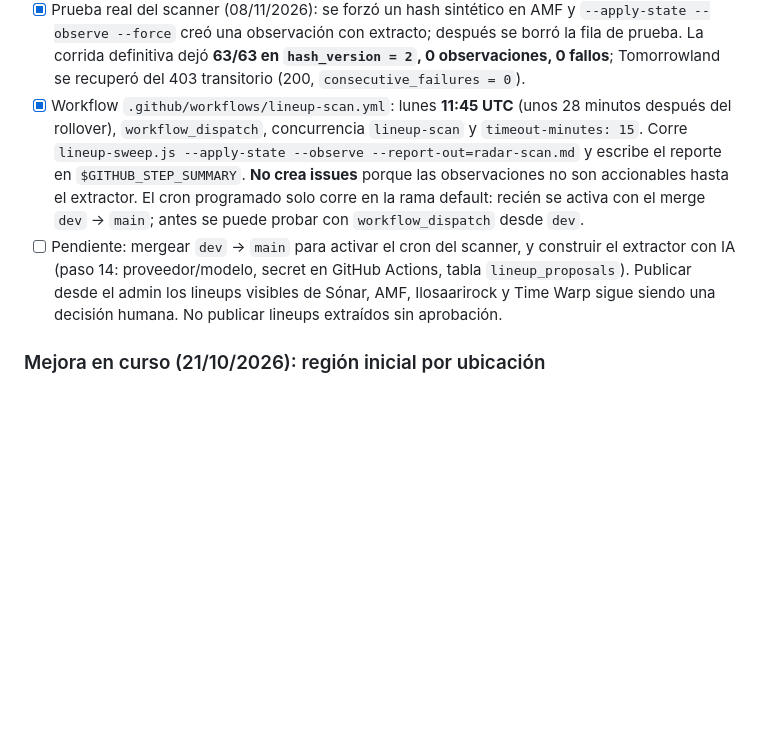
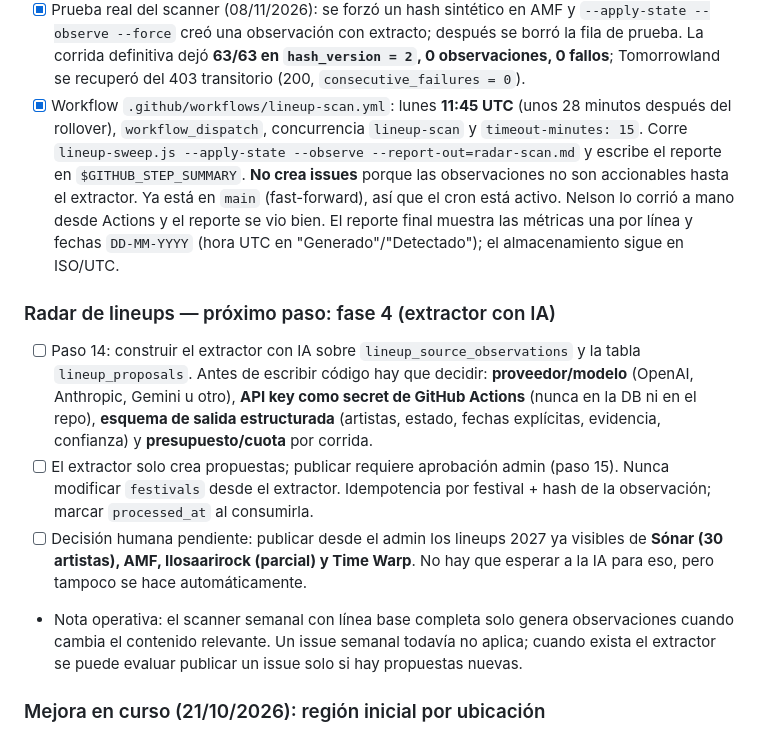
Before and after one commit to nelsoncabrera06/Festival-Match, a Markdown page: AGENTS.md, the part around the change. Rendered like a GitHub page; blank space fills up the shorter version.

Commit message:
docs: cerrar fase 3 del radar y dejar próximo paso de IA

```diff
--- a/AGENTS.md
+++ b/AGENTS.md
@@ -50,8 +50,13 @@ Instrucciones persistentes para cualquier sesión de AI (o persona) que trabaje
 - [x] Scanner de cambios sin IA (paso 13): `htmlToRelevantText()` descarta `nav`/`header`/`footer`/`aside`/`form`/`dialog`/`iframe` y roles de navegación; el hash **versión 2** se calcula sobre ese texto normalizado. `--observe` (requiere `--apply-state`) crea una fila en `lineup_source_observations` solo cuando el hash relevante cambió. La primera corrida con una versión nueva de hash es línea base y no genera observaciones falsas. No se llama a ningún LLM ni se publica nada.
 - [x] `migrations/018_lineup_source_observations.sql` agrega `festival_source_checks.hash_version` y crea `lineup_source_observations` (`previous_hash`, `seen_hash`, `hash_version`, `title`, `excerpt`, `detected_at`, `processed_at`, único por festival+hash, RLS y sin permisos para `anon`/`authenticated`). **Aplicada en Supabase** (08/11/2026) y validada antes con `ROLLBACK`. Las 63 fuentes quedaron en línea base con `hash_version = 2`, 0 fallos y 0 observaciones. El scanner reintenta sin condicional si un 304 trae hash de versión vieja, para no perder el primer cambio real.
 - [x] Prueba real del scanner (08/11/2026): se forzó un hash sintético en AMF y `--apply-state --observe --force` creó una observación con extracto; después se borró la fila de prueba. La corrida definitiva dejó **63/63 en `hash_version = 2`, 0 observaciones, 0 fallos**; Tomorrowland se recuperó del 403 transitorio (200, `consecutive_failures = 0`).
-- [x] Workflow `.github/workflows/lineup-scan.yml`: lunes **11:45 UTC** (unos 28 minutos después del rollover), `workflow_dispatch`, concurrencia `lineup-scan` y `timeout-minutes: 15`. Corre `lineup-sweep.js --apply-state --observe --report-out=radar-scan.md` y escribe el reporte en `$GITHUB_STEP_SUMMARY`. **No crea issues** porque las observaciones no son accionables hasta el extractor. El cron programado solo corre en la rama default: recién se activa con el merge `dev` → `main`; antes se puede probar con `workflow_dispatch` desde `dev`.
-- [ ] Pendiente: mergear `dev` → `main` para activar el cron del scanner, y construir el extractor con IA (paso 14: proveedor/modelo, secret en GitHub Actions, tabla `lineup_proposals`). Publicar desde el admin los lineups visibles de Sónar, AMF, Ilosaarirock y Time Warp sigue siendo una decisión humana. No publicar lineups extraídos sin aprobación.
+- [x] Workflow `.github/workflows/lineup-scan.yml`: lunes **11:45 UTC** (unos 28 minutos después del rollover), `workflow_dispatch`, concurrencia `lineup-scan` y `timeout-minutes: 15`. Corre `lineup-sweep.js --apply-state --observe --report-out=radar-scan.md` y escribe el reporte en `$GITHUB_STEP_SUMMARY`. **No crea issues** porque las observaciones no son accionables hasta el extractor. Ya está en `main` (fast-forward), así que el cron está activo. Nelson lo corrió a mano desde Actions y el reporte se vio bien. El reporte final muestra las métricas una por línea y fechas `DD-MM-YYYY` (hora UTC en "Generado"/"Detectado"); el almacenamiento sigue en ISO/UTC.
+### Radar de lineups — próximo paso: fase 4 (extractor con IA)
+
+- [ ] Paso 14: construir el extractor con IA sobre `lineup_source_observations` y la tabla `lineup_proposals`. Antes de escribir código hay que decidir: **proveedor/modelo** (OpenAI, Anthropic, Gemini u otro), **API key como secret de GitHub Actions** (nunca en la DB ni en el repo), **esquema de salida estructurada** (artistas, estado, fechas explícitas, evidencia, confianza) y **presupuesto/cuota** por corrida.
+- [ ] El extractor solo crea propuestas; publicar requiere aprobación admin (paso 15). Nunca modificar `festivals` desde el extractor. Idempotencia por festival + hash de la observación; marcar `processed_at` al consumirla.
+- [ ] Decisión humana pendiente: publicar desde el admin los lineups 2027 ya visibles de **Sónar (30 artistas), AMF, Ilosaarirock (parcial) y Time Warp**. No hay que esperar a la IA para eso, pero tampoco se hace automáticamente.
+- Nota operativa: el scanner semanal con línea base completa solo genera observaciones cuando cambia el contenido relevante. Un issue semanal todavía no aplica; cuando exista el extractor se puede evaluar publicar un issue solo si hay propuestas nuevas.
 
 ### Mejora en curso (21/10/2026): región inicial por ubicación
 
```
